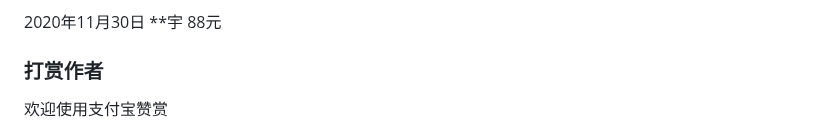
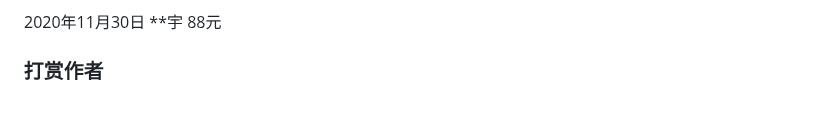
Before and after one commit to 3eeec/gogo, a Markdown page: readme.md, the part around one of its changes. GitHub-like rendering.

```diff
--- a/readme.md
+++ b/readme.md
@@ -346,5 +354,4 @@ location /
 
 ### 打赏作者
 
-欢迎使用支付宝赞赏
 
```
Also changed, not shown: other parts of readme.md (+10 -2 lines).
